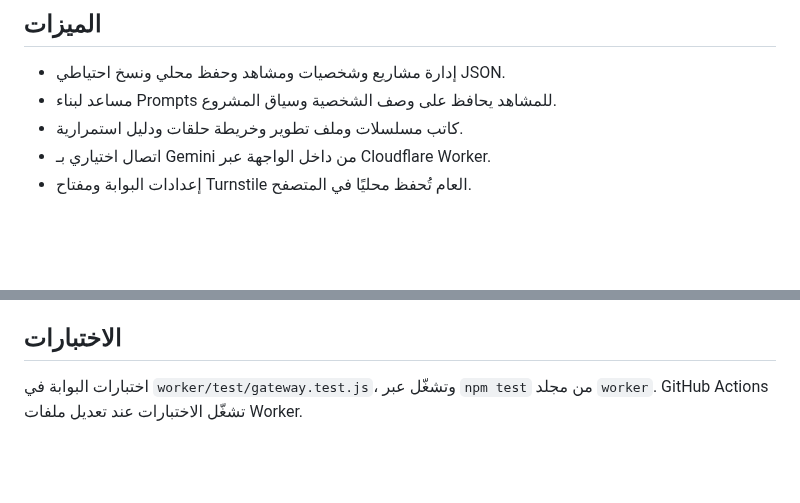
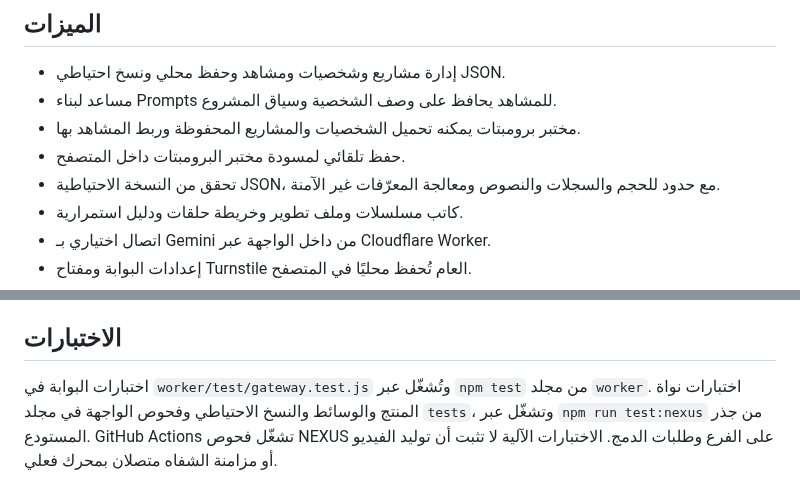
Before and after one commit to alm911978-del/nexus-video-studio, a Markdown page: README.md, 2 parts joined by grey strips. Rendered like a GitHub page; blank space fills up the shorter version.

Commit message:
Document prompt lab persistence and validation

```diff
--- a/README.md
+++ b/README.md
@@ -5,6 +5,9 @@
 ## الميزات
 - إدارة مشاريع وشخصيات ومشاهد وحفظ محلي ونسخ احتياطي JSON.
 - مساعد لبناء Prompts للمشاهد يحافظ على وصف الشخصية وسياق المشروع.
+- مختبر برومبتات يمكنه تحميل الشخصيات والمشاريع المحفوظة وربط المشاهد بها.
+- حفظ تلقائي لمسودة مختبر البرومبتات داخل المتصفح.
+- تحقق من النسخة الاحتياطية JSON، مع حدود للحجم والسجلات والنصوص ومعالجة المعرّفات غير الآمنة.
 - كاتب مسلسلات وملف تطوير وخريطة حلقات ودليل استمرارية.
 - اتصال اختياري بـ Gemini من داخل الواجهة عبر Cloudflare Worker.
 - إعدادات البوابة ومفتاح Turnstile العام تُحفظ محليًا في المتصفح.
@@ -36,4 +39,4 @@
 - لا ترفع بيانات شخصية أو سرية في prompts دون فهم سياسة الخدمة.
 
 ## الاختبارات
-اختبارات البوابة في `worker/test/gateway.test.js`، وتشغّل عبر `npm test` من مجلد `worker`. GitHub Actions تشغّل الاختبارات عند تعديل ملفات Worker.
+اختبارات البوابة في `worker/test/gateway.test.js` وتُشغّل عبر `npm test` من مجلد `worker`. اختبارات نواة المنتج والوسائط والنسخ الاحتياطي وفحوص الواجهة في مجلد `tests`، وتشغّل عبر `npm run test:nexus` من جذر المستودع. GitHub Actions تشغّل فحوص NEXUS على الفرع وطلبات الدمج. الاختبارات الآلية لا تثبت أن توليد الفيديو أو مزامنة الشفاه متصلان بمحرك فعلي.
```
